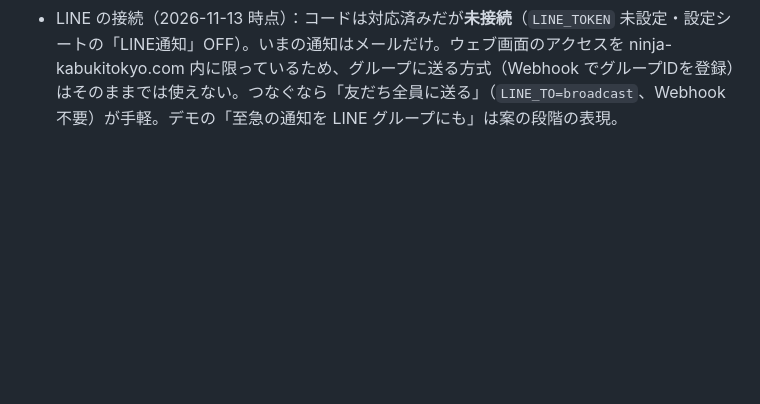
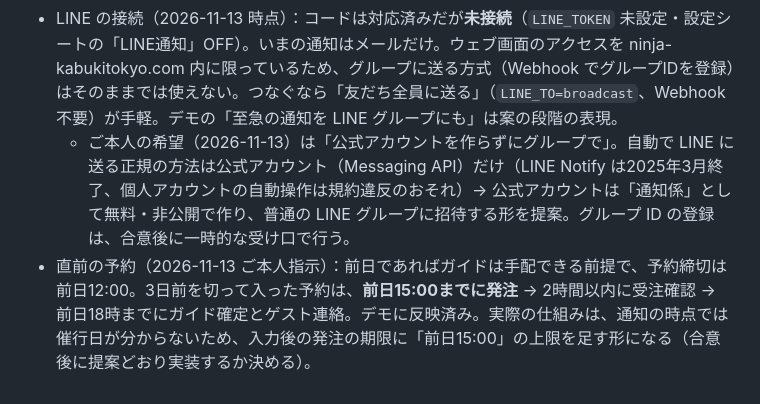
Before and after one commit to ryoma-pixel/NGT, a Markdown page: CLAUDE.md, the part around the change. GitHub-like rendering; blank space fills up the shorter version.

Commit message:
Record the 15:00 order rule for late bookings and the LINE group plan
Co-Authored-By: Claude Opus 5.5 <noreply@anthropic.com>
Claude-Session: https://claude.ai/code/session_01AGMamQaUZVHSMeSkTp97ox

```diff
--- a/CLAUDE.md
+++ b/CLAUDE.md
@@ -344,3 +344,5 @@
 - 残り：入力画面から発注の下書きまでの確認、通知先にキラナ担当を足す時期、LINE 公式アカウントを Kiranah 名義で作るか（加藤様の判断）、Reelu との打ち合わせ（加藤様が 2026-11-10 に申し入れ）で期限・キャンセル時のガイド費・完了報告の頼み方・契約の種類を決める。ガイドの画面と完了報告は打ち合わせの後に作る。
 - 完了報告のアンケート（2026-11-13 ご本人指定）：①ゲストの反応（5段階）②いちばん盛り上がった場所（行程から選ぶ）③時間が押した・困った場所（行程から選ぶ）④マニュアルと違った点・改善の提案（自由記述）⑤レビューを書いてもらったか（その場で書いてもらった／お願いした・後で書くと／お願いできなかった）。⑤を入れたので、チェック項目の「口コミのお願いをした」は外した。レビューは反応にかかわらず全員にお願いする（満足した人だけに頼むのは Google の口コミのポリシー違反）。
 - LINE の接続（2026-11-13 時点）：コードは対応済みだが**未接続**（`LINE_TOKEN` 未設定・設定シートの「LINE通知」OFF）。いまの通知はメールだけ。ウェブ画面のアクセスを ninja-kabukitokyo.com 内に限っているため、グループに送る方式（Webhook でグループIDを登録）はそのままでは使えない。つなぐなら「友だち全員に送る」（`LINE_TO=broadcast`、Webhook 不要）が手軽。デモの「至急の通知を LINE グループにも」は案の段階の表現。
+  - ご本人の希望（2026-11-13）は「公式アカウントを作らずにグループで」。自動で LINE に送る正規の方法は公式アカウント（Messaging API）だけ（LINE Notify は2025年3月終了、個人アカウントの自動操作は規約違反のおそれ）→ 公式アカウントは「通知係」として無料・非公開で作り、普通の LINE グループに招待する形を提案。グループ ID の登録は、合意後に一時的な受け口で行う。
+- 直前の予約（2026-11-13 ご本人指示）：前日であればガイドは手配できる前提で、予約締切は前日12:00。3日前を切って入った予約は、**前日15:00までに発注** → 2時間以内に受注確認 → 前日18時までにガイド確定とゲスト連絡。デモに反映済み。実際の仕組みは、通知の時点では催行日が分からないため、入力後の発注の期限に「前日15:00」の上限を足す形になる（合意後に提案どおり実装するか決める）。
```
